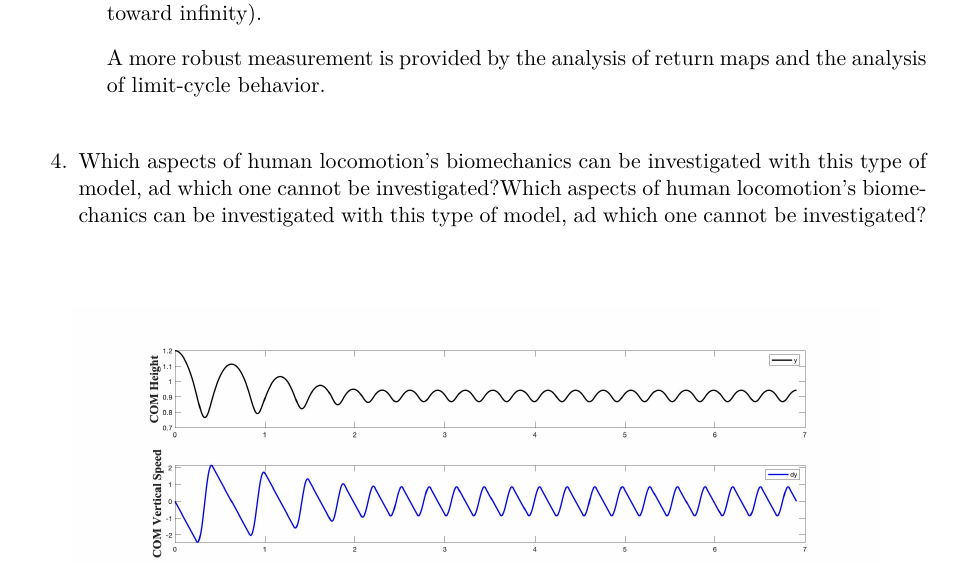
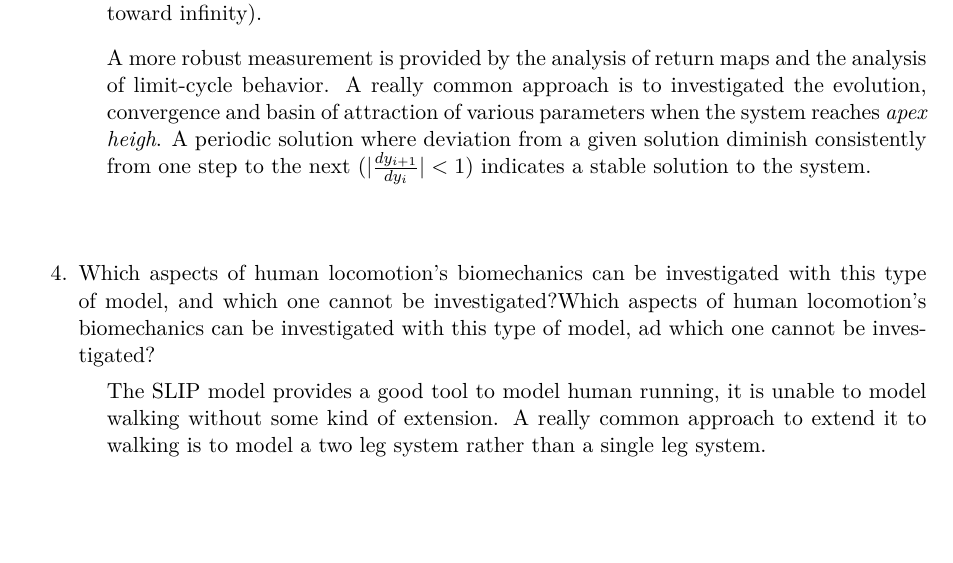
Before and after one commit to RenardDesNeiges/AnMod_3, a LaTeX document (report/report.tex): part of page 2 of 3, cut so that both start at the same text. Compiled offline with pdfLaTeX.

Commit message:
finished draft

```diff
--- a/report/report.tex
+++ b/report/report.tex
@@ -32,6 +32,11 @@
 \newtheorem{problem}{Problem}
 \newtheorem{definition}{Definition}
 \newtheorem{claim}{Claim}[section]
+
+
+%% declaring abs so that it works nicely
+\DeclarePairedDelimiter\abs{\lvert}{\rvert}%
+\DeclarePairedDelimiter\norm{\lVert}{\rVert}%
 
 \let\oldnl\nl% Store \nl in \oldnl
 \newcommand{\nonl}{\renewcommand{\nl}{\let\nl\oldnl}}% Remove line number for one specific line in algorithm
@@ -77,13 +82,13 @@
     \begin{adjustwidth}{0.5cm}{}
         Counting the number of steps provides an estimation of running stability and accurately detects unstable systems in cases when the modeled runner falls in a short number of step but has the major disadvantage of providing no absolute guarantee for stability in cases where the system does not fall for a high number of steps (this metric cannot differentiate a case where the runner falls after 21 steps from a case where it continues toward infinity).
         \BlankLine
-        A more robust measurement is provided by the analysis of return maps and the analysis of limit-cycle behavior.
+        A more robust measurement is provided by the analysis of return maps and the analysis of limit-cycle behavior. A really common approach is to investigated the evolution, convergence and basin of attraction of various parameters when the system reaches \textit{apex heigh}. A periodic solution where deviation from a given solution diminish consistently from one step to the next ($\abs{\frac{dy_{i+1}}{dy_{i}}} < 1$) indicates a stable solution to the system.
         \[  \]
     \end{adjustwidth}
 
-    \item Which aspects of human locomotion's biomechanics can be investigated with this type of model, ad which one cannot be investigated?Which aspects of human locomotion's biomechanics can be investigated with this type of model, ad which one cannot be investigated?
+    \item Which aspects of human locomotion's biomechanics can be investigated with this type of model, and which one cannot be investigated?Which aspects of human locomotion's biomechanics can be investigated with this type of model, ad which one cannot be investigated?
     \begin{adjustwidth}{0.5cm}{}
-
+        The SLIP model provides a good tool to model human running, it is unable to model walking without some kind of extension. A really common approach to extend it to walking is to model a two leg system rather than a single leg system.
     \end{adjustwidth}
 \end{enumerate}
 
```
Also changed, not shown: report/report.pdf.
